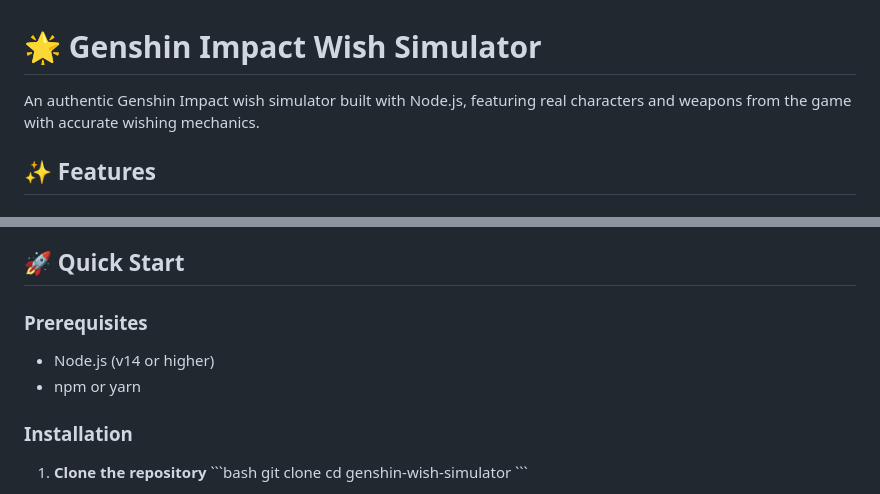
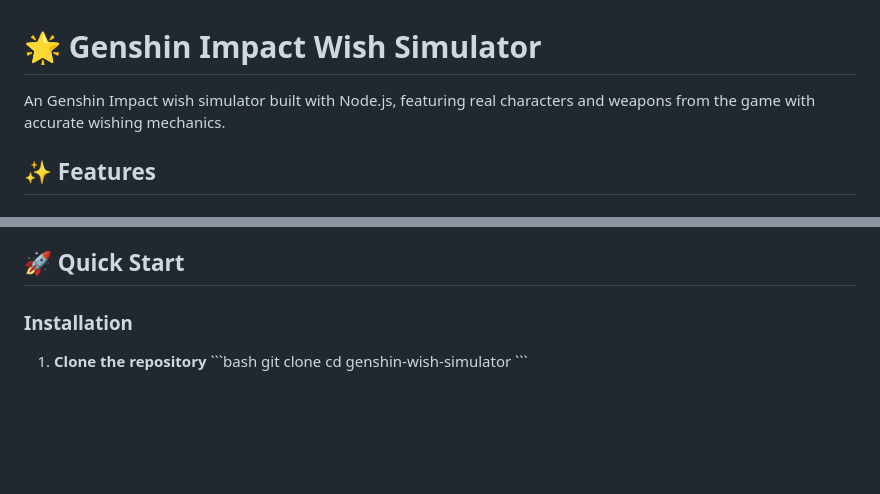
Before and after one commit to Manann02Sah/Genshin_Wish_Sim, a Markdown page: README.md, 2 parts joined by grey strips. GitHub-like rendering; blank space fills up the shorter version.

```diff
--- a/README.md
+++ b/README.md
@@ -1,6 +1,6 @@
 # 🌟 Genshin Impact Wish Simulator
 
-An authentic Genshin Impact wish simulator built with Node.js, featuring real characters and weapons from the game with accurate wishing mechanics.
+An Genshin Impact wish simulator built with Node.js, featuring real characters and weapons from the game with accurate wishing mechanics.
 
 ## ✨ Features
 
@@ -34,10 +34,6 @@ An authentic Genshin Impact wish simulator built with Node.js, featuring real ch
 - **Star Rarity System**: Visual indicators for 3★, 4★, and 5★ items
 
 ## 🚀 Quick Start
-
-### Prerequisites
-- Node.js (v14 or higher)
-- npm or yarn
 
 ### Installation
 
```
